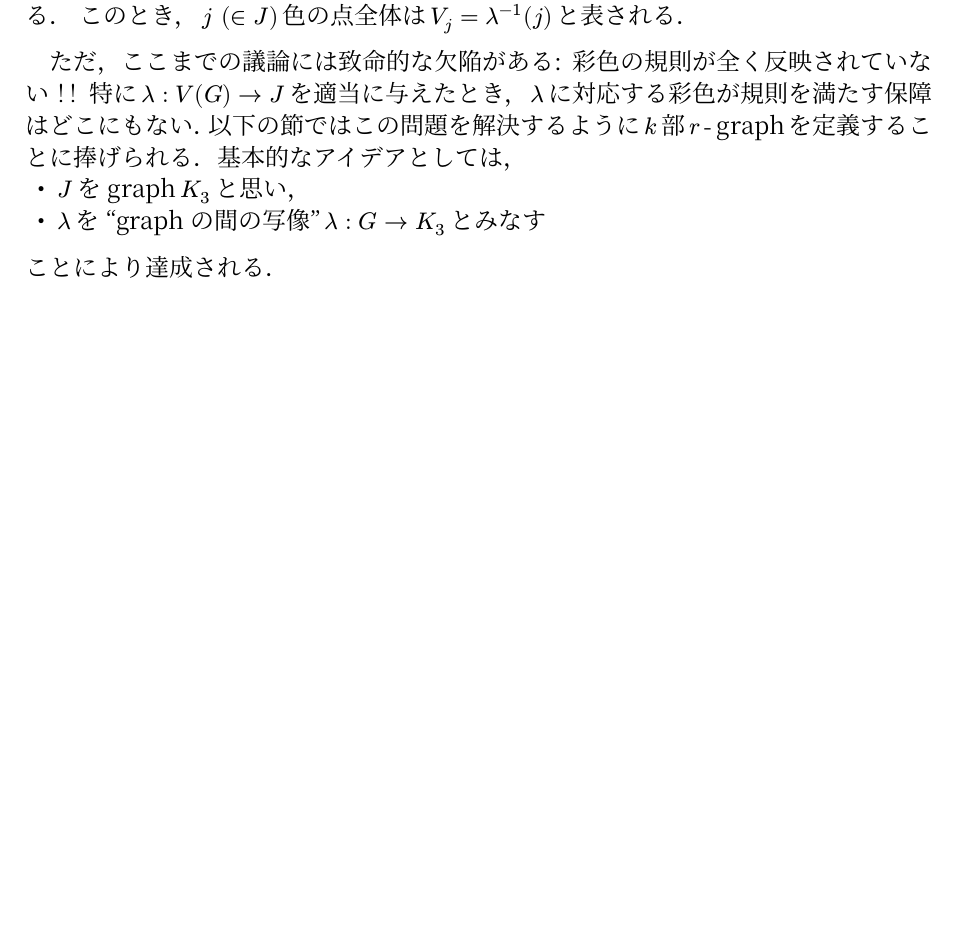
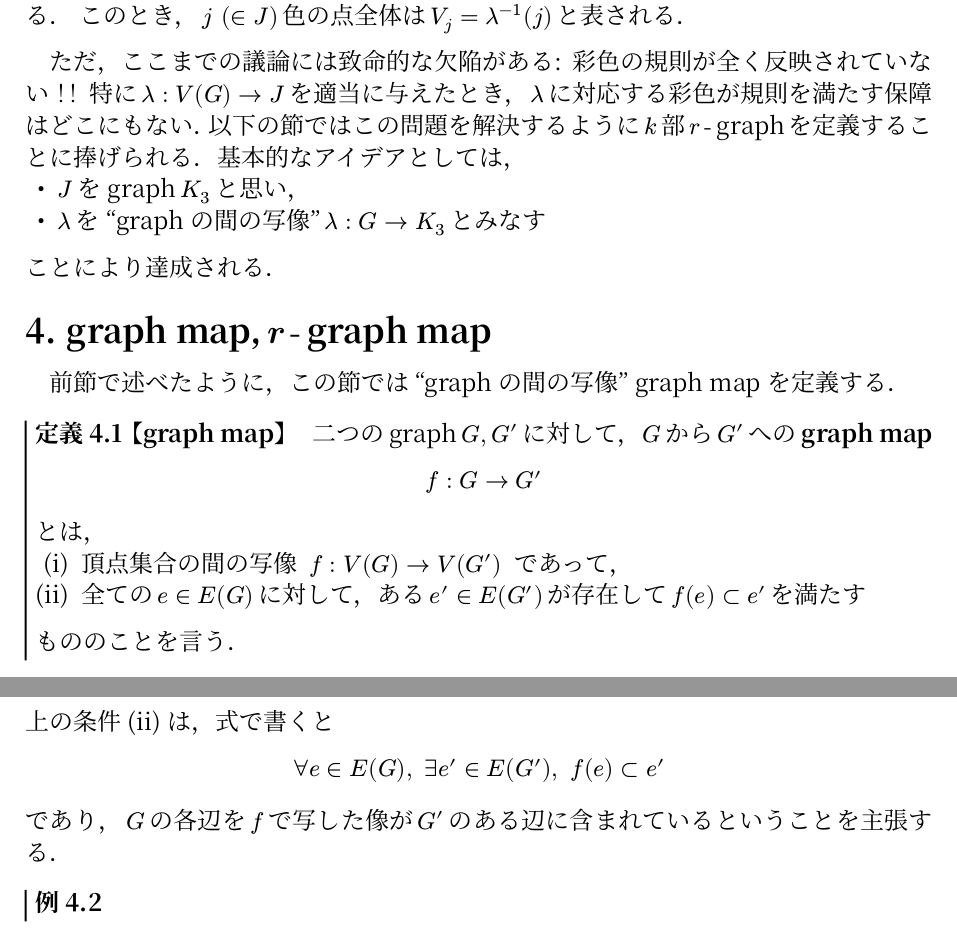
Before and after one commit to chickbone/hypergraph, a Typst document (hypergraph.typ, which reads functions.typ): part of page 4 of 5 before the commit and two parts of pages 4 and 5 of 6 after it, the two joined at a grey line, cut so that both start at the same text, the shorter picture padded with empty space. The pictures show the PDF file hypergraph.pdf that the author committed with the source.

```diff
--- a/functions.typ
+++ b/functions.typ
@@ -20,0 +32 @@
+     emph[#kind #head_num.#thm_num【#title】]
--- a/hypergraph.typ
+++ b/hypergraph.typ
@@ -280,6 +250,32 @@
 - $J$ をgraph$K_3$と思い、
 - $lambda$を "graphの間の写像" $lambda: G -> K_3$とみなす
 ことにより達成される。
+
+= graph map, #rgraph($bold(r)$) map
+
+#i 前節で述べたように、この節では "graphの間の写像" graph mapを定義する。
+
+#theorem(title: "graph map", kind: "定義",[
+  二つのgraph$G,G'$に対して、$G$から$G'$への*graph map*$ f: G -> G' $とは、
+    + 頂点集合の間の写像$space f: V(G) -> V(G') space$であって、
+    + 全ての$e in E(G)$に対して、ある$e' in E(G')$が存在して$f(e) subset e'$を満たす
+  もののことを言う。
+])
+
+上の条件 (ii) は、式で書くと
+$
+  forall e in E(G), space exists e' in E(G'), space f(e) subset e'
+$
+であり、$G$の各辺を$f$で写した像が$G'$のある辺に含まれているということを主張する。
+
+#theorem(kind: "例",[
+
+])
+
+
+
+
+
 #pagebreak()
 
 #bibliography("hypergraph.bib", title: "参考文献")
```
Also changed, not shown: hypergraph.pdf, functions.typ (29 more changed lines), hypergraph.typ (36 more changed lines).
